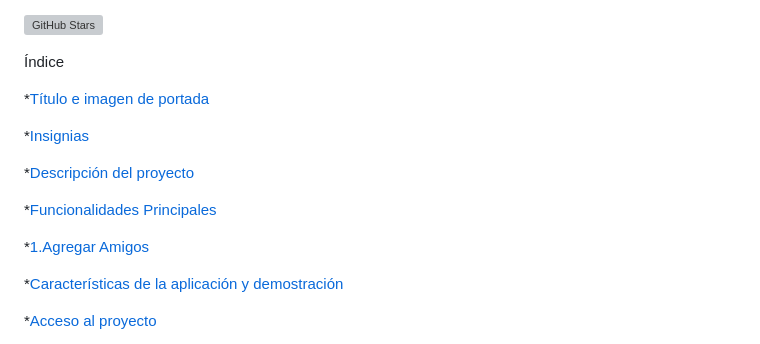
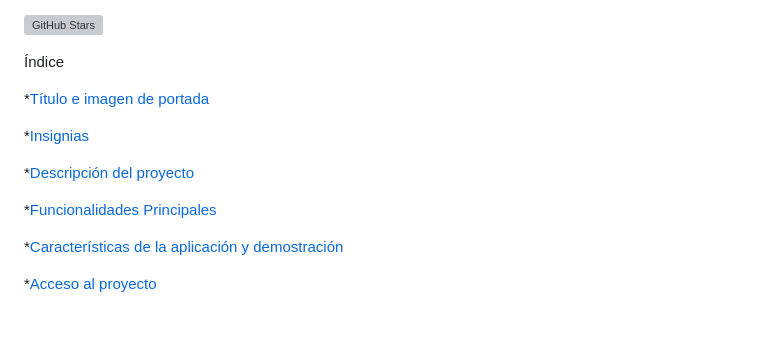
Before and after one commit to AndresMena1979/challenge-amigo-secreto, a Markdown page: README.md, the part around one of its changes. Drawn GitHub-style; blank space fills up the shorter version; grey boxes are pictures that could not be loaded.

```diff
--- a/README.md
+++ b/README.md
@@ -9,8 +9,6 @@
 *[Descripción del proyecto](#Descripción-General)
 
 *[Funcionalidades Principales](#Funcionalidades-Principales)
-
-*[1.Agregar Amigos](#Agregar-Amigos)
 
 *[Características de la aplicación y demostración](#Características-de-la-aplicación-y-demostración)
 
```
Also changed, not shown: other parts of README.md (+1 -1 lines).
